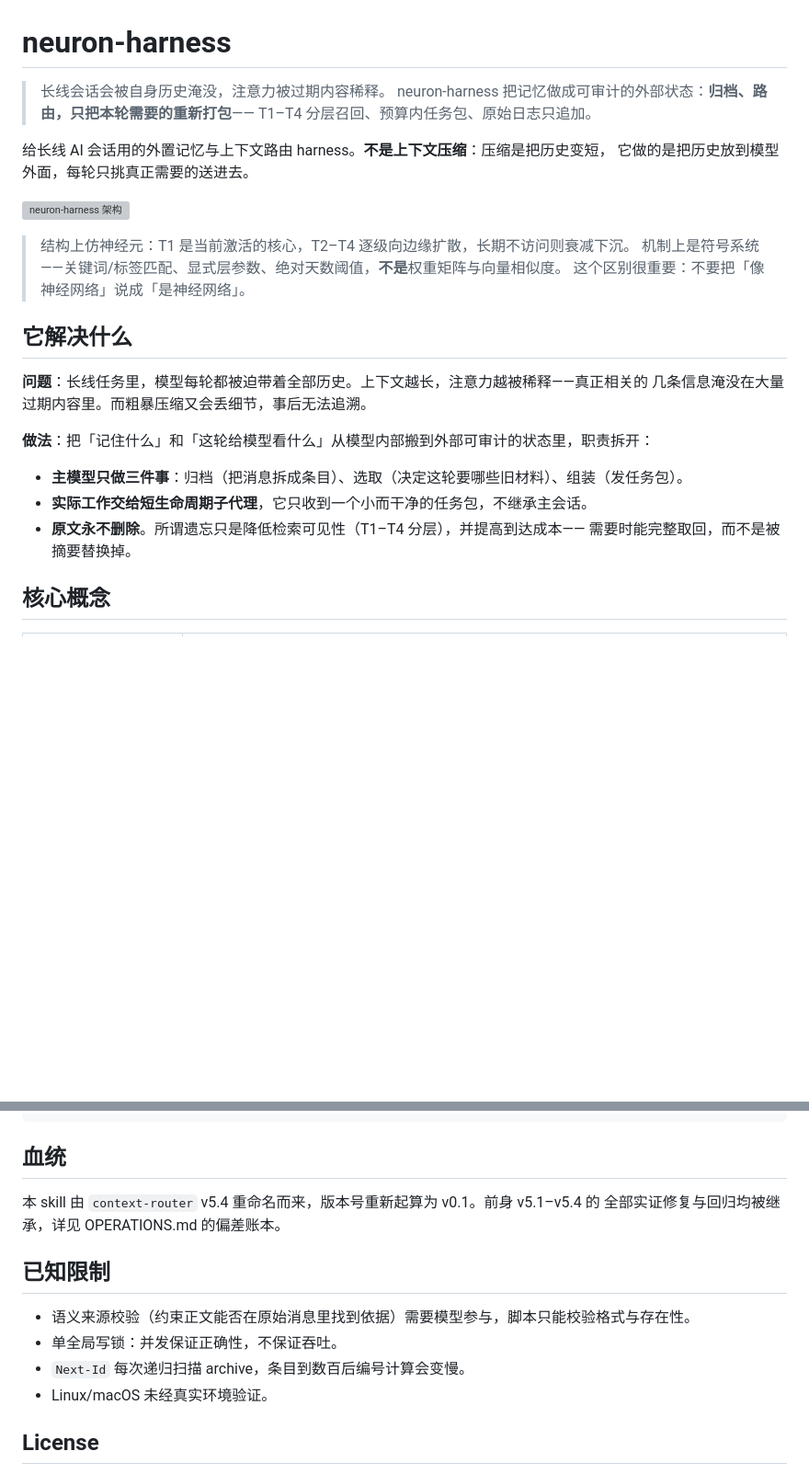
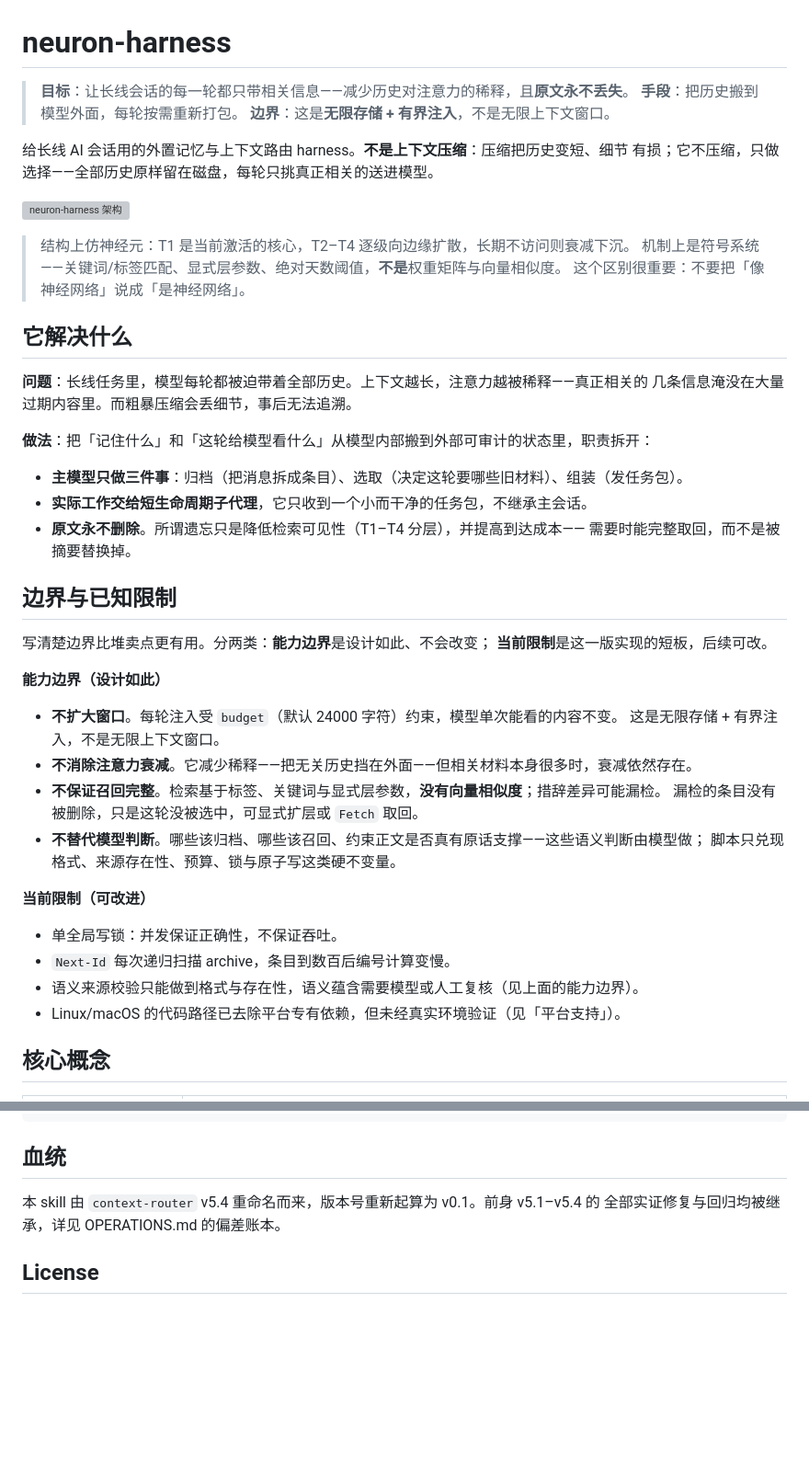
Before and after one commit to BlackCatt99/neuron-harness, a Markdown page: README.md, 2 parts joined by grey strips. Shown at 92% size. Drawn GitHub-style; blank space fills up the shorter version; grey boxes are pictures that could not be loaded.

Commit message:
docs: 明确能力边界，合并重复的「不承诺」与「已知限制」
原文用「无限上下文」式的表述会让人误以为突破了窗口限制。
改为三分法：目标（减少稀释 + 原文不丢）、手段（外置 + 按需打包）、
边界（无限存储 + 有界注入，不是无限窗口）。

把「它不承诺什么」与「已知限制」合并为一节，分「能力边界（设计如此）」
与「当前限制（可改进）」两类，消除重复。

```diff
--- a/README.md
+++ b/README.md
@@ -1,11 +1,11 @@
 # neuron-harness
 
-> 长线会话会被自身历史淹没，注意力被过期内容稀释。
-> neuron-harness 把记忆做成可审计的外部状态：**归档、路由，只把本轮需要的重新打包**——
-> T1–T4 分层召回、预算内任务包、原始日志只追加。
+> **目标**：让长线会话的每一轮都只带相关信息——减少历史对注意力的稀释，且**原文永不丢失**。
+> **手段**：把历史搬到模型外面，每轮按需重新打包。
+> **边界**：这是**无限存储 + 有界注入**，不是无限上下文窗口。
 
-给长线 AI 会话用的外置记忆与上下文路由 harness。**不是上下文压缩**：压缩是把历史变短，
-它做的是把历史放到模型外面，每轮只挑真正需要的送进去。
+给长线 AI 会话用的外置记忆与上下文路由 harness。**不是上下文压缩**：压缩把历史变短、细节
+有损；它不压缩，只做选择——全部历史原样留在磁盘，每轮只挑真正相关的送进模型。
 
 ![neuron-harness 架构](docs/architecture.svg)
 
@@ -16,7 +16,7 @@
 ## 它解决什么
 
 **问题**：长线任务里，模型每轮都被迫带着全部历史。上下文越长，注意力越被稀释——真正相关的
-几条信息淹没在大量过期内容里。而粗暴压缩又会丢细节，事后无法追溯。
+几条信息淹没在大量过期内容里。而粗暴压缩会丢细节，事后无法追溯。
 
 **做法**：把「记住什么」和「这轮给模型看什么」从模型内部搬到外部可审计的状态里，职责拆开：
 
@@ -24,6 +24,28 @@
 - **实际工作交给短生命周期子代理**，它只收到一个小而干净的任务包，不继承主会话。
 - **原文永不删除**。所谓遗忘只是降低检索可见性（T1–T4 分层），并提高到达成本——
   需要时能完整取回，而不是被摘要替换掉。
+
+## 边界与已知限制
+
+写清楚边界比堆卖点更有用。分两类：**能力边界**是设计如此、不会改变；
+**当前限制**是这一版实现的短板，后续可改。
+
+**能力边界（设计如此）**
+
+- **不扩大窗口**。每轮注入受 `budget`（默认 24000 字符）约束，模型单次能看的内容不变。
+  这是无限存储 + 有界注入，不是无限上下文窗口。
+- **不消除注意力衰减**。它减少稀释——把无关历史挡在外面——但相关材料本身很多时，衰减依然存在。
+- **不保证召回完整**。检索基于标签、关键词与显式层参数，**没有向量相似度**；措辞差异可能漏检。
+  漏检的条目没有被删除，只是这轮没被选中，可显式扩层或 `Fetch` 取回。
+- **不替代模型判断**。哪些该归档、哪些该召回、约束正文是否真有原话支撑——这些语义判断由模型做；
+  脚本只兑现格式、来源存在性、预算、锁与原子写这类硬不变量。
+
+**当前限制（可改进）**
+
+- 单全局写锁：并发保证正确性，不保证吞吐。
+- `Next-Id` 每次递归扫描 archive，条目到数百后编号计算变慢。
+- 语义来源校验只能做到格式与存在性，语义蕴含需要模型或人工复核（见上面的能力边界）。
+- Linux/macOS 的代码路径已去除平台专有依赖，但未经真实环境验证（见「平台支持」）。
 
 ## 核心概念
 
@@ -102,13 +124,6 @@ neuron-harness/
 本 skill 由 `context-router` v5.4 重命名而来，版本号重新起算为 v0.1。前身 v5.1–v5.4 的
 全部实证修复与回归均被继承，详见 OPERATIONS.md 的偏差账本。
 
-## 已知限制
-
-- 语义来源校验（约束正文能否在原始消息里找到依据）需要模型参与，脚本只能校验格式与存在性。
-- 单全局写锁：并发保证正确性，不保证吞吐。
-- `Next-Id` 每次递归扫描 archive，条目到数百后编号计算会变慢。
-- Linux/macOS 未经真实环境验证。
-
 ## License
 
 [Apache License 2.0](LICENSE) — 可自由使用、修改、商用与闭源分发，需保留版权与许可声明；
```
